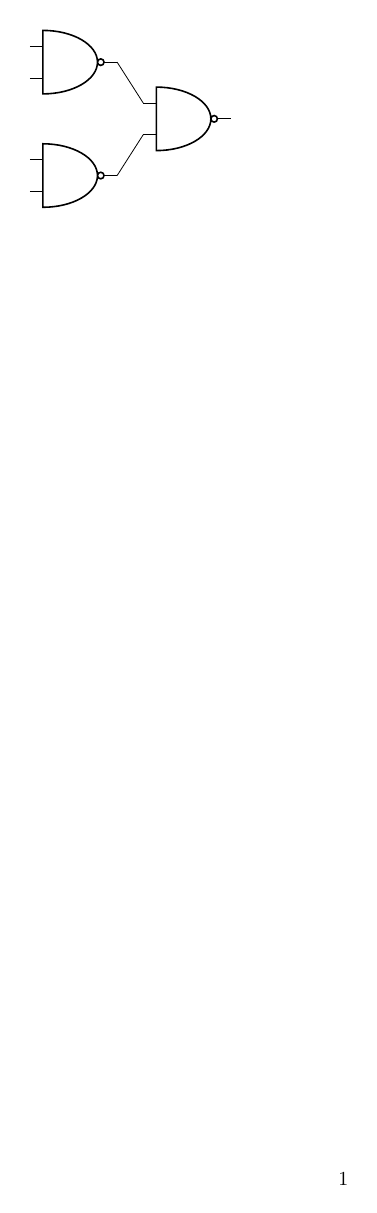
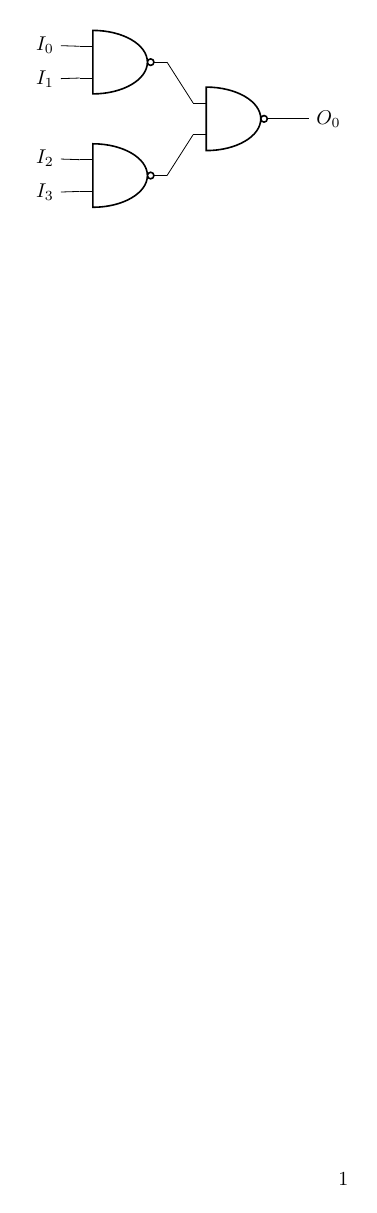
Before and after one commit to mertyildiran/GateFactory, a LaTeX document (docs/logic.tex): the whole page. Compiled offline with pdfLaTeX.

Commit message:
Update the sample TeX file

```diff
--- a/docs/logic.tex
+++ b/docs/logic.tex
@@ -3,14 +3,26 @@
 \begin{document}
 
 % https://tex.stackexchange.com/a/32843/132144
-\begin{circuitikz} \draw
+\begin{circuitikz}
 
-(0,0) node[nand port] (nand1) {}
-(-2,1) node[nand port] (nand2) {}
-(-2,-1) node[nand port] (nand3) {}
+\node[nand port] at (0,0) (nand1) {};
+\node[nand port] at (-2,1) (nand2) {};
+\node[nand port] at (-2,-1) (nand3) {};
 
-(nand2.out) -- (nand1.in 1)
-(nand3.out) -- (nand1.in 2);
+\draw (nand2.out) -- (nand1.in 1);
+\draw (nand3.out) -- (nand1.in 2);
+
+\node (i0) at (-4,1.3) {$I_0$};
+\node (i1) at (-4,0.7) {$I_1$};
+\node (i2) at (-4,-0.7) {$I_2$};
+\node (i3) at (-4,-1.3) {$I_3$};
+\node (o0) at (1,0) {$O_0$};
+
+\draw (i0) -- (nand2.in 1);
+\draw (i1) -- (nand2.in 2);
+\draw (i2) -- (nand3.in 1);
+\draw (i3) -- (nand3.in 2);
+\draw (nand1.out) -- (o0);
 
 \end{circuitikz}
 
```
